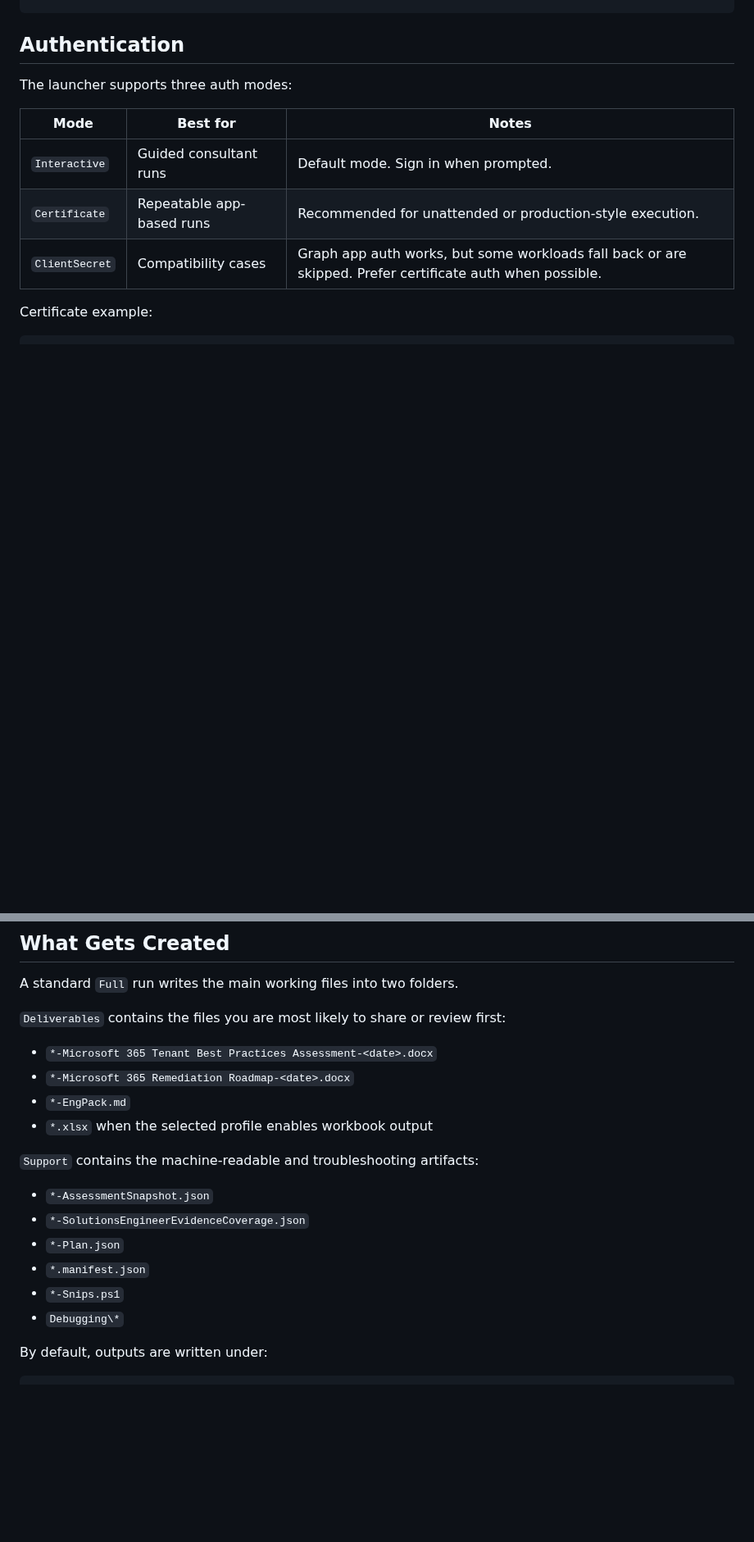
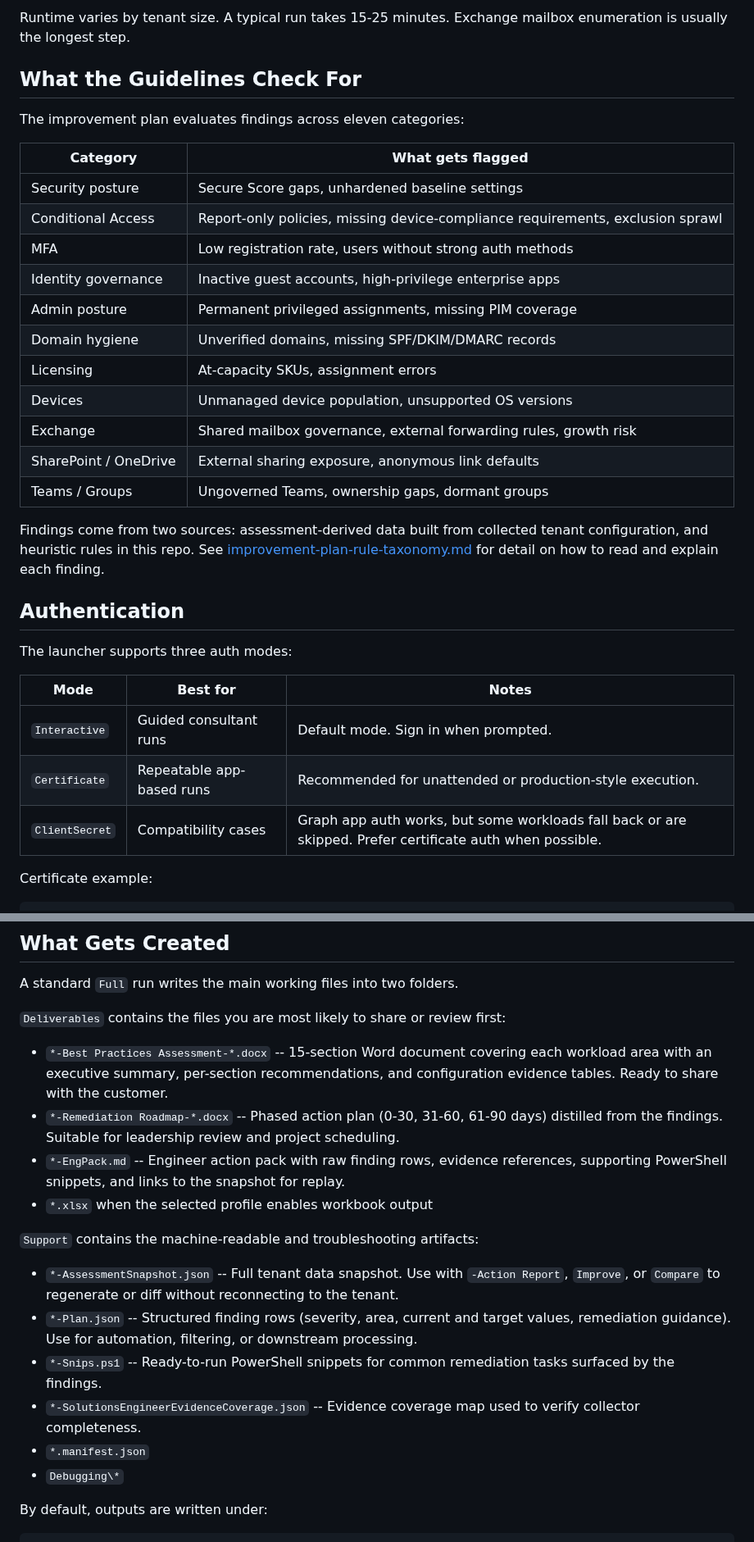
Before and after one commit to AMedrano117/Arraya-Office365TenantAssessment, a Markdown page: README.md, 2 parts joined by grey strips. Shown at 82% size. Drawn GitHub-style; blank space fills up the shorter version.

```diff
--- a/README.md
+++ b/README.md
@@ -72,3 +125,25 @@ The older assessment-only behavior is still available:
+Runtime varies by tenant size. A typical run takes 15-25 minutes. Exchange mailbox enumeration is usually the longest step.
+
+## What the Guidelines Check For
+
+The improvement plan evaluates findings across eleven categories:
+
+| Category | What gets flagged |
+| --- | --- |
+| Security posture | Secure Score gaps, unhardened baseline settings |
+| Conditional Access | Report-only policies, missing device-compliance requirements, exclusion sprawl |
+| MFA | Low registration rate, users without strong auth methods |
+| Identity governance | Inactive guest accounts, high-privilege enterprise apps |
+| Admin posture | Permanent privileged assignments, missing PIM coverage |
+| Domain hygiene | Unverified domains, missing SPF/DKIM/DMARC records |
+| Licensing | At-capacity SKUs, assignment errors |
+| Devices | Unmanaged device population, unsupported OS versions |
+| Exchange | Shared mailbox governance, external forwarding rules, growth risk |
+| SharePoint / OneDrive | External sharing exposure, anonymous link defaults |
+| Teams / Groups | Ungoverned Teams, ownership gaps, dormant groups |
+
+Findings come from two sources: assessment-derived data built from collected tenant configuration, and heuristic rules in this repo. See [improvement-plan-rule-taxonomy.md](docs/runbooks/improvement-plan-rule-taxonomy.md) for detail on how to read and explain each finding.
+
 ## Authentication
 
 The launcher supports three auth modes:
@@ -135,18 +212,18 @@ A standard `Full` run writes the main working files into two folders.
 
 `Deliverables` contains the files you are most likely to share or review first:
 
-- `*-Microsoft 365 Tenant Best Practices Assessment-<date>.docx`
-- `*-Microsoft 365 Remediation Roadmap-<date>.docx`
-- `*-EngPack.md`
+- `*-Best Practices Assessment-*.docx` -- 15-section Word document covering each workload area with an executive summary, per-section recommendations, and configuration evidence tables. Ready to share with the customer.
+- `*-Remediation Roadmap-*.docx` -- Phased action plan (0-30, 31-60, 61-90 days) distilled from the findings. Suitable for leadership review and project scheduling.
+- `*-EngPack.md` -- Engineer action pack with raw finding rows, evidence references, supporting PowerShell snippets, and links to the snapshot for replay.
 - `*.xlsx` when the selected profile enables workbook output
 
 `Support` contains the machine-readable and troubleshooting artifacts:
 
-- `*-AssessmentSnapshot.json`
-- `*-SolutionsEngineerEvidenceCoverage.json`
-- `*-Plan.json`
+- `*-AssessmentSnapshot.json` -- Full tenant data snapshot. Use with `-Action Report`, `Improve`, or `Compare` to regenerate or diff without reconnecting to the tenant.
+- `*-Plan.json` -- Structured finding rows (severity, area, current and target values, remediation guidance). Use for automation, filtering, or downstream processing.
+- `*-Snips.ps1` -- Ready-to-run PowerShell snippets for common remediation tasks surfaced by the findings.
+- `*-SolutionsEngineerEvidenceCoverage.json` -- Evidence coverage map used to verify collector completeness.
 - `*.manifest.json`
-- `*-Snips.ps1`
 - `Debugging\*`
 
 By default, outputs are written under:
```
Also changed, not shown: other parts of README.md (+65 -0 lines), docs/runbooks/improvement-plan-rule-taxonomy.md (+1 -1 lines), docs/images/sample-bp-report.png (added), docs/images/sample-roadmap.png (added).
